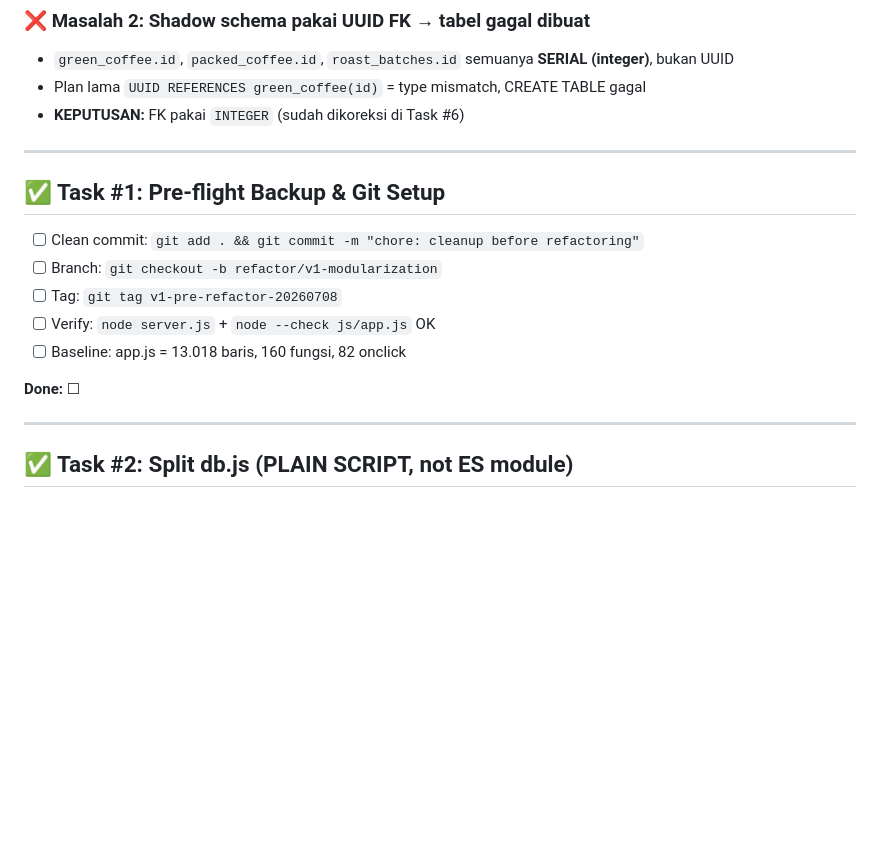
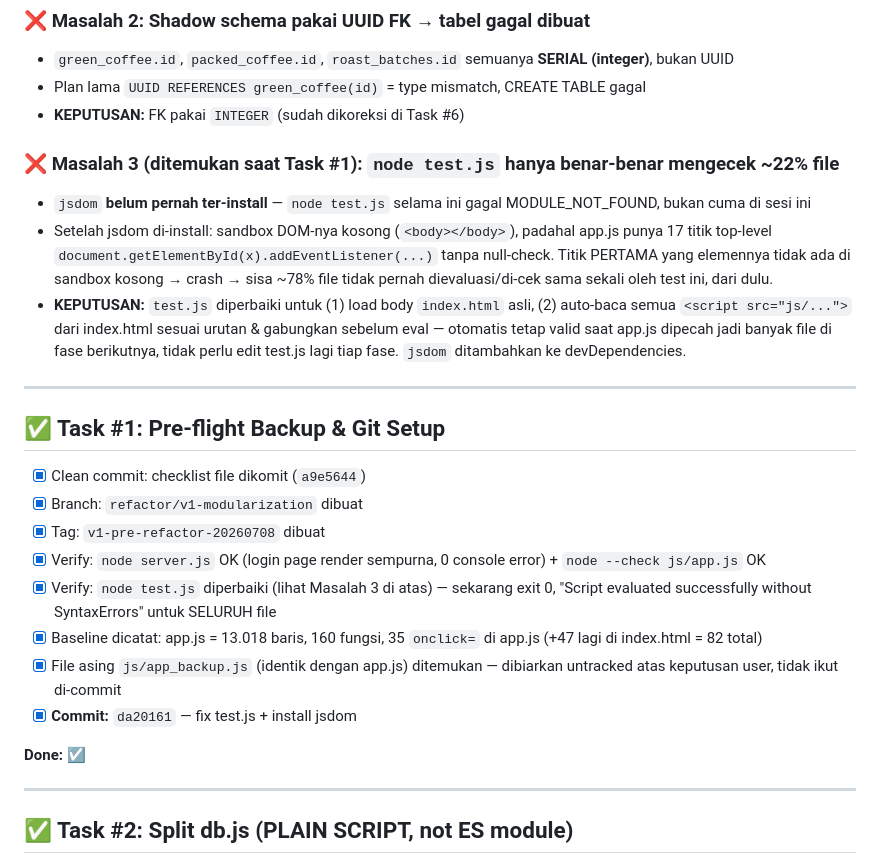
Before and after one commit to olidlid/roastery-manager-hackathon, a Markdown page: REFACTORING_CHECKLIST.md, the part around the change. Rendered like a GitHub page; blank space fills up the shorter version.

Commit message:
docs: mark Task #1 complete in refactoring checklist

```diff
--- a/REFACTORING_CHECKLIST.md
+++ b/REFACTORING_CHECKLIST.md
@@ -31,16 +31,24 @@ Pengecekan V1 aktual menemukan 2 masalah di plan asli yang akan memicu banyak de
 - Plan lama `UUID REFERENCES green_coffee(id)` = type mismatch, CREATE TABLE gagal
 - **KEPUTUSAN:** FK pakai `INTEGER` (sudah dikoreksi di Task #6)
 
+### ❌ Masalah 3 (ditemukan saat Task #1): `node test.js` hanya benar-benar mengecek ~22% file
+- `jsdom` **belum pernah ter-install** — `node test.js` selama ini gagal MODULE_NOT_FOUND, bukan cuma di sesi ini
+- Setelah jsdom di-install: sandbox DOM-nya kosong (`<body></body>`), padahal app.js punya 17 titik top-level `document.getElementById(x).addEventListener(...)` tanpa null-check. Titik PERTAMA yang elemennya tidak ada di sandbox kosong → crash → sisa ~78% file tidak pernah dievaluasi/di-cek sama sekali oleh test ini, dari dulu.
+- **KEPUTUSAN:** `test.js` diperbaiki untuk (1) load body `index.html` asli, (2) auto-baca semua `<script src="js/...">` dari index.html sesuai urutan & gabungkan sebelum eval — otomatis tetap valid saat app.js dipecah jadi banyak file di fase berikutnya, tidak perlu edit test.js lagi tiap fase. `jsdom` ditambahkan ke devDependencies.
+
 ---
 
 ## ✅ Task #1: Pre-flight Backup & Git Setup
-- [ ] Clean commit: `git add . && git commit -m "chore: cleanup before refactoring"`
-- [ ] Branch: `git checkout -b refactor/v1-modularization`
-- [ ] Tag: `git tag v1-pre-refactor-20260708`
-- [ ] Verify: `node server.js` + `node --check js/app.js` OK
-- [ ] Baseline: app.js = 13.018 baris, 160 fungsi, 82 onclick
+- [x] Clean commit: checklist file dikomit (`a9e5644`)
+- [x] Branch: `refactor/v1-modularization` dibuat
+- [x] Tag: `v1-pre-refactor-20260708` dibuat
+- [x] Verify: `node server.js` OK (login page render sempurna, 0 console error) + `node --check js/app.js` OK
+- [x] Verify: `node test.js` diperbaiki (lihat Masalah 3 di atas) — sekarang exit 0, "Script evaluated successfully without SyntaxErrors" untuk SELURUH file
+- [x] Baseline dicatat: app.js = 13.018 baris, 160 fungsi, 35 `onclick=` di app.js (+47 lagi di index.html = 82 total)
+- [x] File asing `js/app_backup.js` (identik dengan app.js) ditemukan — dibiarkan untracked atas keputusan user, tidak ikut di-commit
+- [x] **Commit:** `da20161` — fix test.js + install jsdom
 
-**Done:** ☐
+**Done:** ☑
 
 ---
 
```
